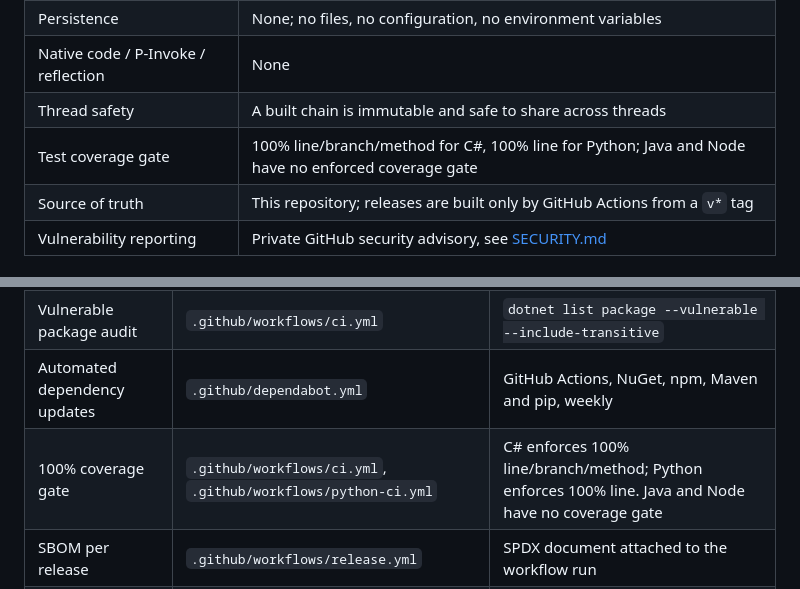
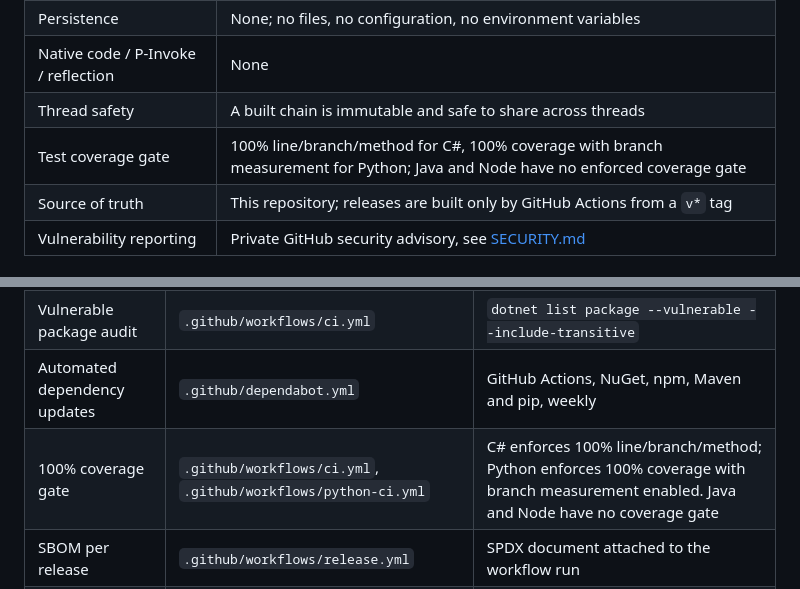
Before and after one commit to charles2ke/Message-Flow, a Markdown page: ENTERPRISE.md, 2 parts joined by grey strips. Drawn GitHub-style.

Commit message:
docs: describe Python coverage gate as branch-measured in ENTERPRISE.md
Co-authored-by: charles2ke <6725706+charles2ke@users.noreply.github.com>

```diff
--- a/ENTERPRISE.md
+++ b/ENTERPRISE.md
@@ -20,7 +20,7 @@ questions without a support ticket.
 | Persistence | None; no files, no configuration, no environment variables |
 | Native code / P-Invoke / reflection | None |
 | Thread safety | A built chain is immutable and safe to share across threads |
-| Test coverage gate | 100% line/branch/method for C#, 100% line for Python; Java and Node have no enforced coverage gate |
+| Test coverage gate | 100% line/branch/method for C#, 100% coverage with branch measurement for Python; Java and Node have no enforced coverage gate |
 | Source of truth | This repository; releases are built only by GitHub Actions from a `v*` tag |
 | Vulnerability reporting | Private GitHub security advisory, see [SECURITY.md](SECURITY.md) |
 
@@ -92,7 +92,7 @@ Controls that run automatically in this repository:
 | OpenSSF Scorecard | `.github/workflows/scorecard.yml` | weekly, results published to code scanning |
 | Vulnerable package audit | `.github/workflows/ci.yml` | `dotnet list package --vulnerable --include-transitive` |
 | Automated dependency updates | `.github/dependabot.yml` | GitHub Actions, NuGet, npm, Maven and pip, weekly |
-| 100% coverage gate | `.github/workflows/ci.yml`, `.github/workflows/python-ci.yml` | C# enforces 100% line/branch/method; Python enforces 100% line. Java and Node have no coverage gate |
+| 100% coverage gate | `.github/workflows/ci.yml`, `.github/workflows/python-ci.yml` | C# enforces 100% line/branch/method; Python enforces 100% coverage with branch measurement enabled. Java and Node have no coverage gate |
 | SBOM per release | `.github/workflows/release.yml` | SPDX document attached to the workflow run |
 | Build provenance attestation | `.github/workflows/release.yml` | signed SLSA provenance for the .NET, Java and Python artifacts |
 | npm provenance | `.github/workflows/release.yml` | `npm publish --provenance`, visible on the npm package page |
```
